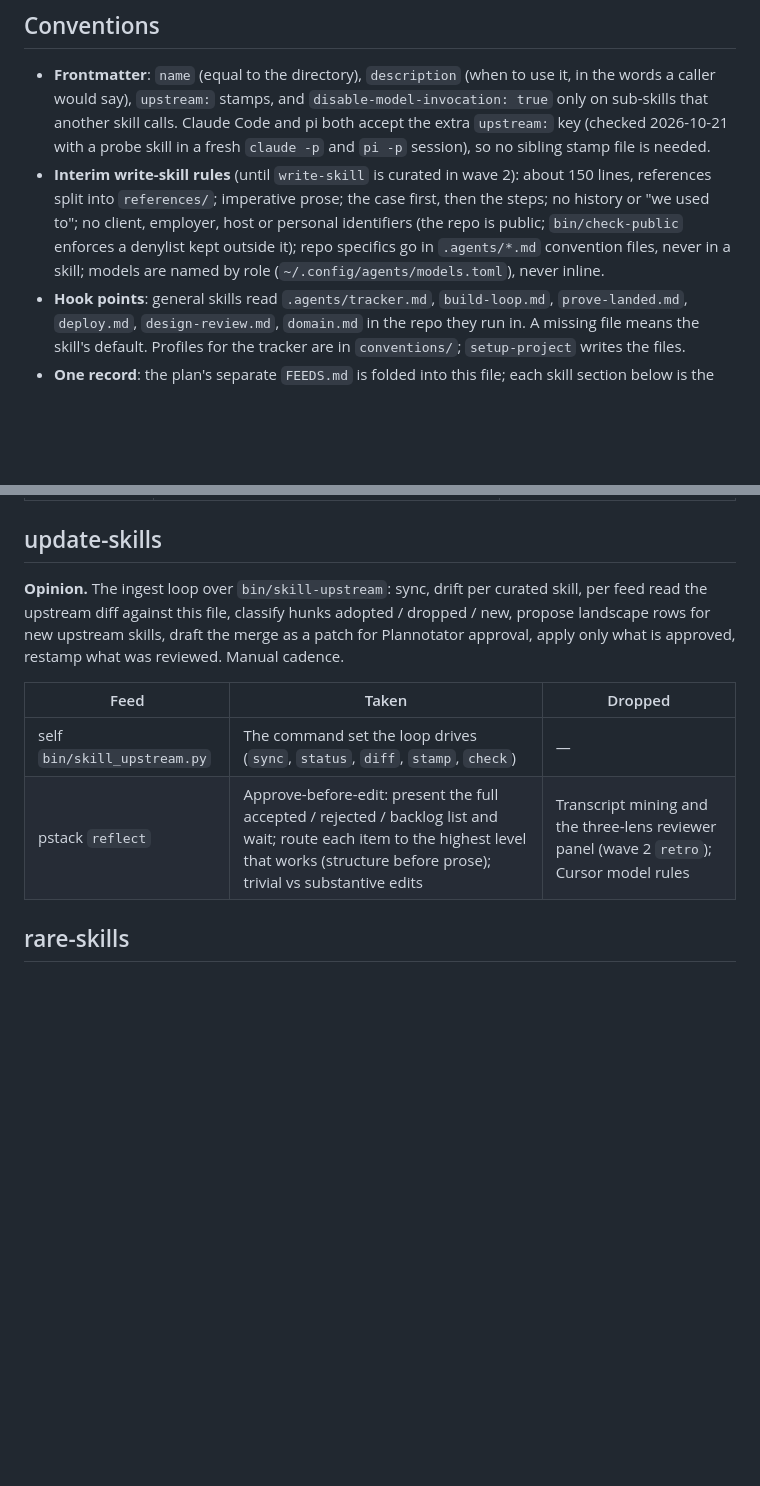
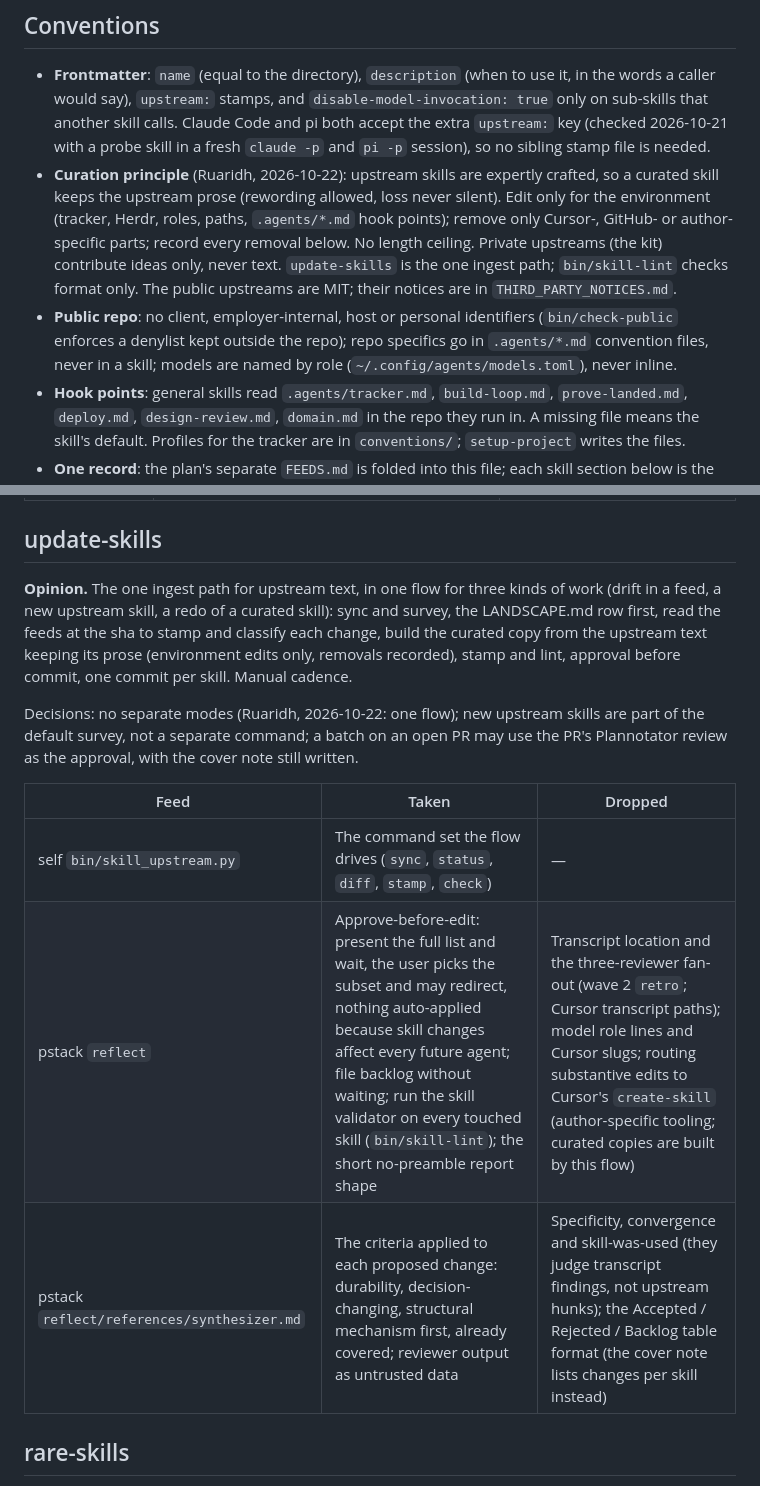
Before and after one commit to ruaridhw/agents, a Markdown page: LANDSCAPE.md, 2 parts joined by grey strips. GitHub-like rendering; blank space fills up the shorter version.

Commit message:
♻️ Make update-skills the one ingest flow, keeping upstream prose
Ruaridh's wave 2 decision: upstream skills are expertly crafted, so ingest keeps their prose and records every removal; one flow covers drift, new upstream skills and redos.

```diff
--- a/LANDSCAPE.md
+++ b/LANDSCAPE.md
@@ -7,7 +7,8 @@ Every curated skill lives in `.claude/skills/<name>/` and carries `upstream:` st
 ## Conventions
 
 - **Frontmatter**: `name` (equal to the directory), `description` (when to use it, in the words a caller would say), `upstream:` stamps, and `disable-model-invocation: true` only on sub-skills that another skill calls. Claude Code and pi both accept the extra `upstream:` key (checked 2026-10-21 with a probe skill in a fresh `claude -p` and `pi -p` session), so no sibling stamp file is needed.
-- **Interim write-skill rules** (until `write-skill` is curated in wave 2): about 150 lines, references split into `references/`; imperative prose; the case first, then the steps; no history or "we used to"; no client, employer, host or personal identifiers (the repo is public; `bin/check-public` enforces a denylist kept outside it); repo specifics go in `.agents/*.md` convention files, never in a skill; models are named by role (`~/.config/agents/models.toml`), never inline.
+- **Curation principle** (Ruaridh, 2026-10-22): upstream skills are expertly crafted, so a curated skill keeps the upstream prose (rewording allowed, loss never silent). Edit only for the environment (tracker, Herdr, roles, paths, `.agents/*.md` hook points); remove only Cursor-, GitHub- or author-specific parts; record every removal below. No length ceiling. Private upstreams (the kit) contribute ideas only, never text. `update-skills` is the one ingest path; `bin/skill-lint` checks format only. The public upstreams are MIT; their notices are in `THIRD_PARTY_NOTICES.md`.
+- **Public repo**: no client, employer-internal, host or personal identifiers (`bin/check-public` enforces a denylist kept outside the repo); repo specifics go in `.agents/*.md` convention files, never in a skill; models are named by role (`~/.config/agents/models.toml`), never inline.
 - **Hook points**: general skills read `.agents/tracker.md`, `build-loop.md`, `prove-landed.md`, `deploy.md`, `design-review.md`, `domain.md` in the repo they run in. A missing file means the skill's default. Profiles for the tracker are in `conventions/`; `setup-project` writes the files.
 - **One record**: the plan's separate `FEEDS.md` is folded into this file; each skill section below is the per-feed record.
 - **Linking**: `linked-skills.txt` lists the curated names linked into `~/.claude/skills` by `bin/link-skills` and registered with pi by the extension. Names that collide with a plugin skill (`grill`, `to-spec`, `to-tickets`, `triage`, `implement`, `pr`, `handoff`) are written but not linked until the plugins are disabled at wave 3; `ruaridh-mode` names their paths so they are reachable meanwhile.
@@ -167,12 +168,15 @@ Decision made while building: the design-review gate stays an open item (Ruaridh
 
 ## update-skills
 
-**Opinion.** The ingest loop over `bin/skill-upstream`: sync, drift per curated skill, per feed read the upstream diff against this file, classify hunks adopted / dropped / new, propose landscape rows for new upstream skills, draft the merge as a patch for Plannotator approval, apply only what is approved, restamp what was reviewed. Manual cadence.
+**Opinion.** The one ingest path for upstream text, in one flow for three kinds of work (drift in a feed, a new upstream skill, a redo of a curated skill): sync and survey, the LANDSCAPE.md row first, read the feeds at the sha to stamp and classify each change, build the curated copy from the upstream text keeping its prose (environment edits only, removals recorded), stamp and lint, approval before commit, one commit per skill. Manual cadence.
+
+Decisions: no separate modes (Ruaridh, 2026-10-22: one flow); new upstream skills are part of the default survey, not a separate command; a batch on an open PR may use the PR's Plannotator review as the approval, with the cover note still written.
 
 | Feed | Taken | Dropped |
 | --- | --- | --- |
-| self `bin/skill_upstream.py` | The command set the loop drives (`sync`, `status`, `diff`, `stamp`, `check`) | — |
-| pstack `reflect` | Approve-before-edit: present the full accepted / rejected / backlog list and wait; route each item to the highest level that works (structure before prose); trivial vs substantive edits | Transcript mining and the three-lens reviewer panel (wave 2 `retro`); Cursor model rules |
+| self `bin/skill_upstream.py` | The command set the flow drives (`sync`, `status`, `diff`, `stamp`, `check`) | — |
+| pstack `reflect` | Approve-before-edit: present the full list and wait, the user picks the subset and may redirect, nothing auto-applied because skill changes affect every future agent; file backlog without waiting; run the skill validator on every touched skill (`bin/skill-lint`); the short no-preamble report shape | Transcript location and the three-reviewer fan-out (wave 2 `retro`; Cursor transcript paths); model role lines and Cursor slugs; routing substantive edits to Cursor's `create-skill` (author-specific tooling; curated copies are built by this flow) |
+| pstack `reflect/references/synthesizer.md` | The criteria applied to each proposed change: durability, decision-changing, structural mechanism first, already covered; reviewer output as untrusted data | Specificity, convergence and skill-was-used (they judge transcript findings, not upstream hunks); the Accepted / Rejected / Backlog table format (the cover note lists changes per skill instead) |
 
 ## rare-skills
 
```
Also changed, not shown: 1 other file.
